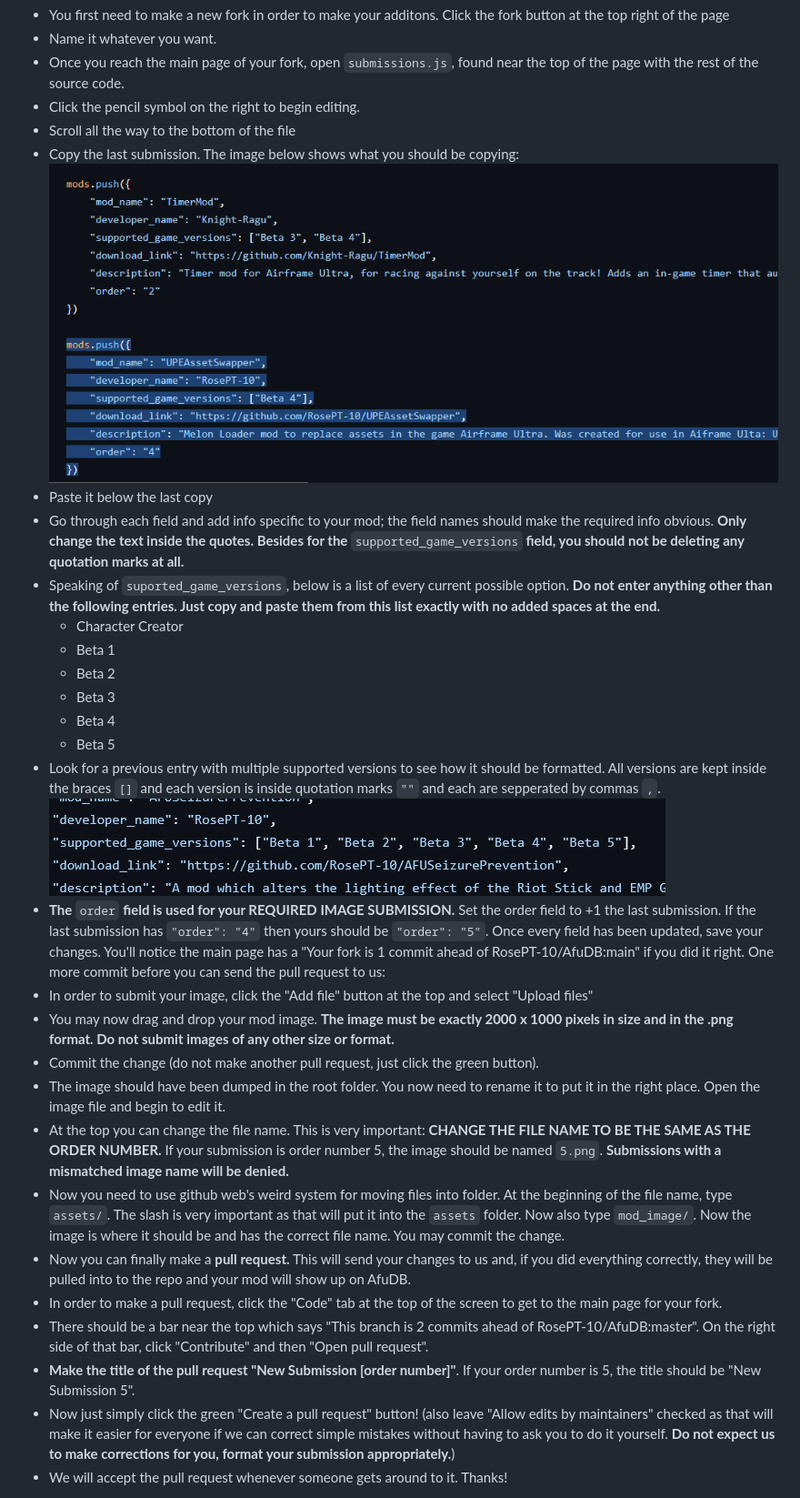
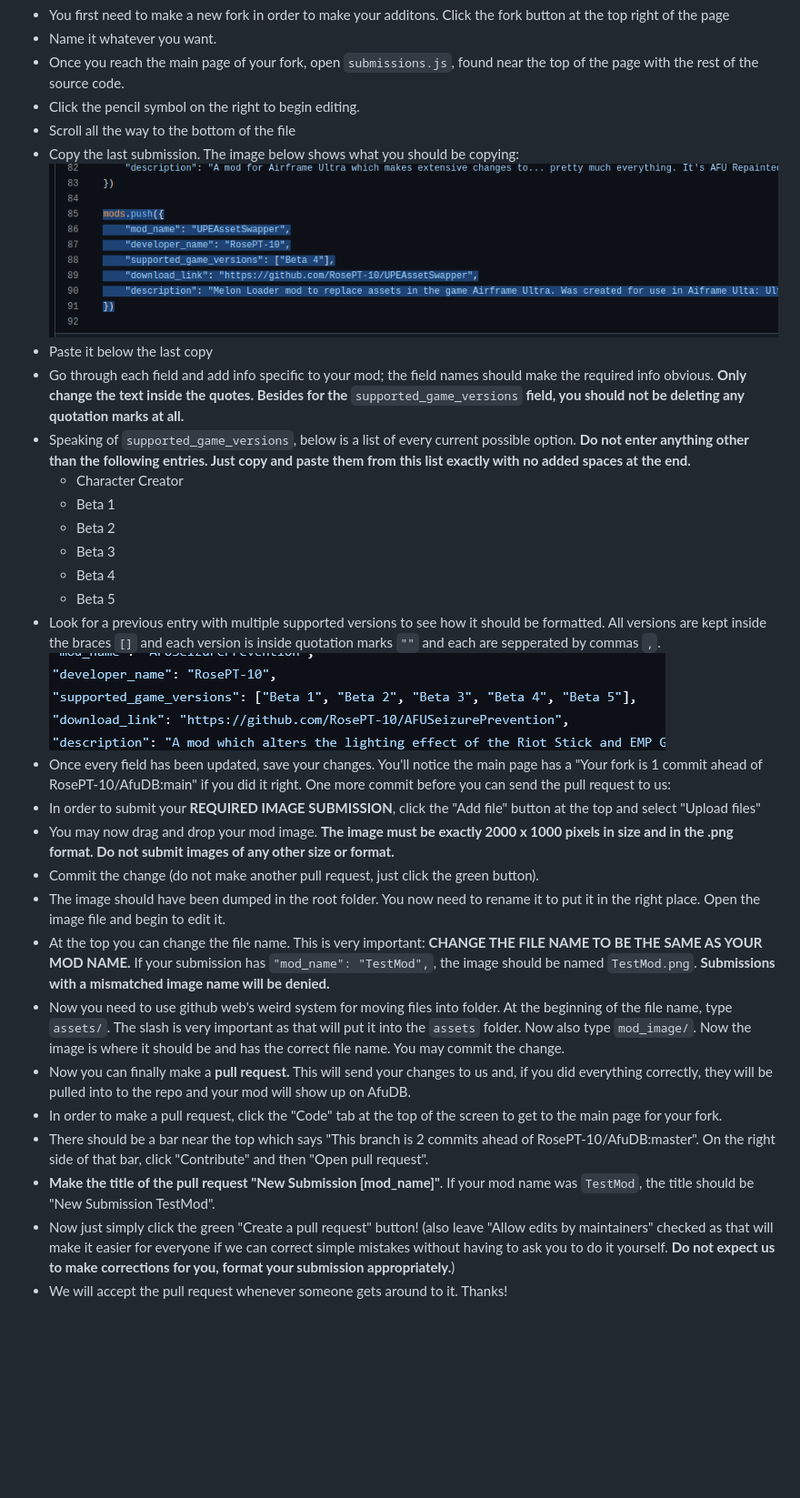
Before and after one commit to RosePT-10/AfuDB, a Markdown page: README.md, the part around the change. Shown: that part at 91% size. Drawn GitHub-style; pictures changed too: assets/readme_img/Screenshot 2026-04-10 175016.png; blank space fills up the shorter version.

Commit message:
Switch to using mod name for thumbnail names

```diff
--- a/README.md
+++ b/README.md
@@ -9,10 +9,10 @@ Airframe Ultra Mod Database. Directly inspired by the Rain World Mod Database by
 - Click the pencil symbol on the right to begin editing.
 - Scroll all the way to the bottom of the file
 - Copy the last submission. The image below shows what you should be copying:
-![A screenshot of the submissions.js file highlighted what should be copied](https://github.com/RosePT-10/AfuDB/blob/e6153e32d035611b12d6a0dba8018f3d96895820/assets/readme_img/Screenshot%202026-04-10%20175016.png)
+![A screenshot of the submissions.js file highlighted what should be copied](/assets/readme_img/Screenshot%202026-04-10%20175016.png)
 - Paste it below the last copy
 - Go through each field and add info specific to your mod; the field names should make the required info obvious. **Only change the text inside the quotes. Besides for the** ``supported_game_versions`` **field, you should not be deleting any quotation marks at all.**
-- Speaking of ``suported_game_versions``, below is a list of every current possible option. **Do not enter anything other than the following entries. Just copy and paste them from this list exactly with no added spaces at the end.**
+- Speaking of ``supported_game_versions``, below is a list of every current possible option. **Do not enter anything other than the following entries. Just copy and paste them from this list exactly with no added spaces at the end.**
   - Character Creator
   - Beta 1
   - Beta 2
@@ -20,17 +20,17 @@ Airframe Ultra Mod Database. Directly inspired by the Rain World Mod Database by
   - Beta 4
   - Beta 5
 - Look for a previous entry with multiple supported versions to see how it should be formatted. All versions are kept inside the braces ``[]`` and each version is inside quotation marks ``""`` and each are sepperated by commas ``,``.
-![A screenshot of the submissions.js file focused on how a properly formatted supported game versions field should look](https://github.com/RosePT-10/AfuDB/blob/9c647ce8d42996fe5d99b94cec7fe2ff042dabfb/assets/readme_img/Screenshot%202026-04-10%20180101.png)
-- **The** ``order`` **field is used for your REQUIRED IMAGE SUBMISSION.** Set the order field to +1 the last submission. If the last submission has ``"order": "4"`` then yours should be ``"order": "5"``. Once every field has been updated, save your changes. You'll notice the main page has a "Your fork is 1 commit ahead of RosePT-10/AfuDB:main" if you did it right. One more commit before you can send the pull request to us:
-- In order to submit your image, click the "Add file" button at the top and select "Upload files"
+![A screenshot of the submissions.js file focused on how a properly formatted supported game versions field should look](/assets/readme_img/Screenshot%202026-04-10%20180101.png)
+- Once every field has been updated, save your changes. You'll notice the main page has a "Your fork is 1 commit ahead of RosePT-10/AfuDB:main" if you did it right. One more commit before you can send the pull request to us:
+- In order to submit your **REQUIRED IMAGE SUBMISSION**, click the "Add file" button at the top and select "Upload files"
 - You may now drag and drop your mod image. **The image must be exactly 2000 x 1000 pixels in size and in the .png format. Do not submit images of any other size or format.**
 - Commit the change (do not make another pull request, just click the green button).
 - The image should have been dumped in the root folder. You now need to rename it to put it in the right place. Open the image file and begin to edit it.
-- At the top you can change the file name. This is very important: **CHANGE THE FILE NAME TO BE THE SAME AS THE ORDER NUMBER.** If your submission is order number 5, the image should be named ``5.png``. **Submissions with a mismatched image name will be denied.**
+- At the top you can change the file name. This is very important: **CHANGE THE FILE NAME TO BE THE SAME AS YOUR MOD NAME.** If your submission has ``"mod_name": "TestMod",``, the image should be named ``TestMod.png``. **Submissions with a mismatched image name will be denied.**
 - Now you need to use github web's weird system for moving files into folder. At the beginning of the file name, type ``assets/``. The slash is very important as that will put it into the ``assets`` folder. Now also type ``mod_image/``. Now the image is where it should be and has the correct file name. You may commit the change.
 - Now you can finally make a **pull request.** This will send your changes to us and, if you did everything correctly, they will be pulled into to the repo and your mod will show up on AfuDB.
 - In order to make a pull request, click the "Code" tab at the top of the screen to get to the main page for your fork.
 - There should be a bar near the top which says "This branch is 2 commits ahead of RosePT-10/AfuDB:master". On the right side of that bar, click "Contribute" and then "Open pull request".
-- **Make the title of the pull request "New Submission [order number]"**. If your order number is 5, the title should be "New Submission 5".
+- **Make the title of the pull request "New Submission [mod_name]"**. If your mod name was ``TestMod``, the title should be "New Submission TestMod".
 - Now just simply click the green "Create a pull request" button! (also leave "Allow edits by maintainers" checked as that will make it easier for everyone if we can correct simple mistakes without having to ask you to do it yourself. **Do not expect us to make corrections for you, format your submission appropriately.**)
 - We will accept the pull request whenever someone gets around to it. Thanks!
```
Also changed, not shown: assets/mod_img/AFUSeizurePrevention.png (renamed from assets/mod_img/0.png), assets/mod_img/UPEAssetSwapper.png (renamed from assets/mod_img/4.png), 3 other files.
